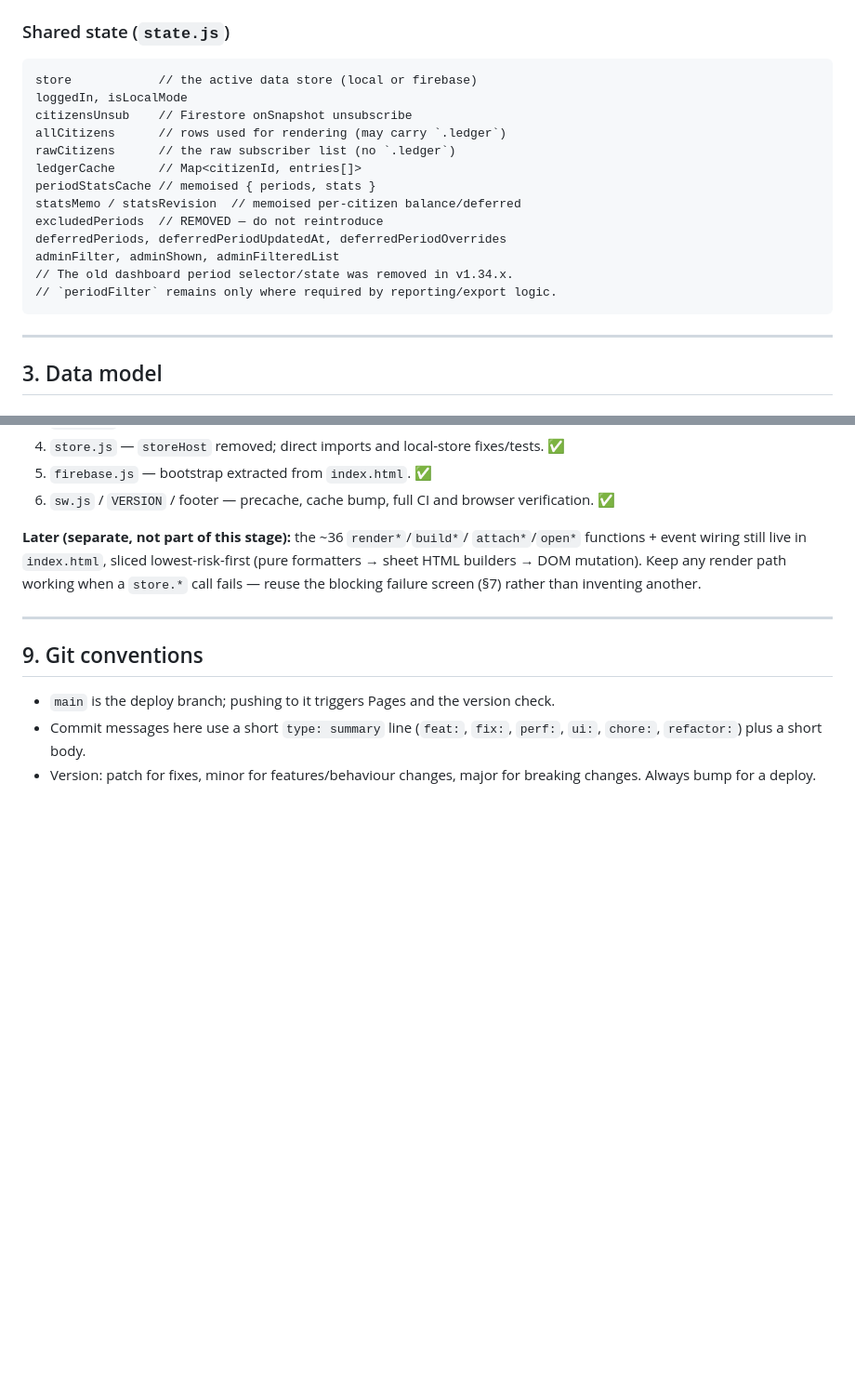
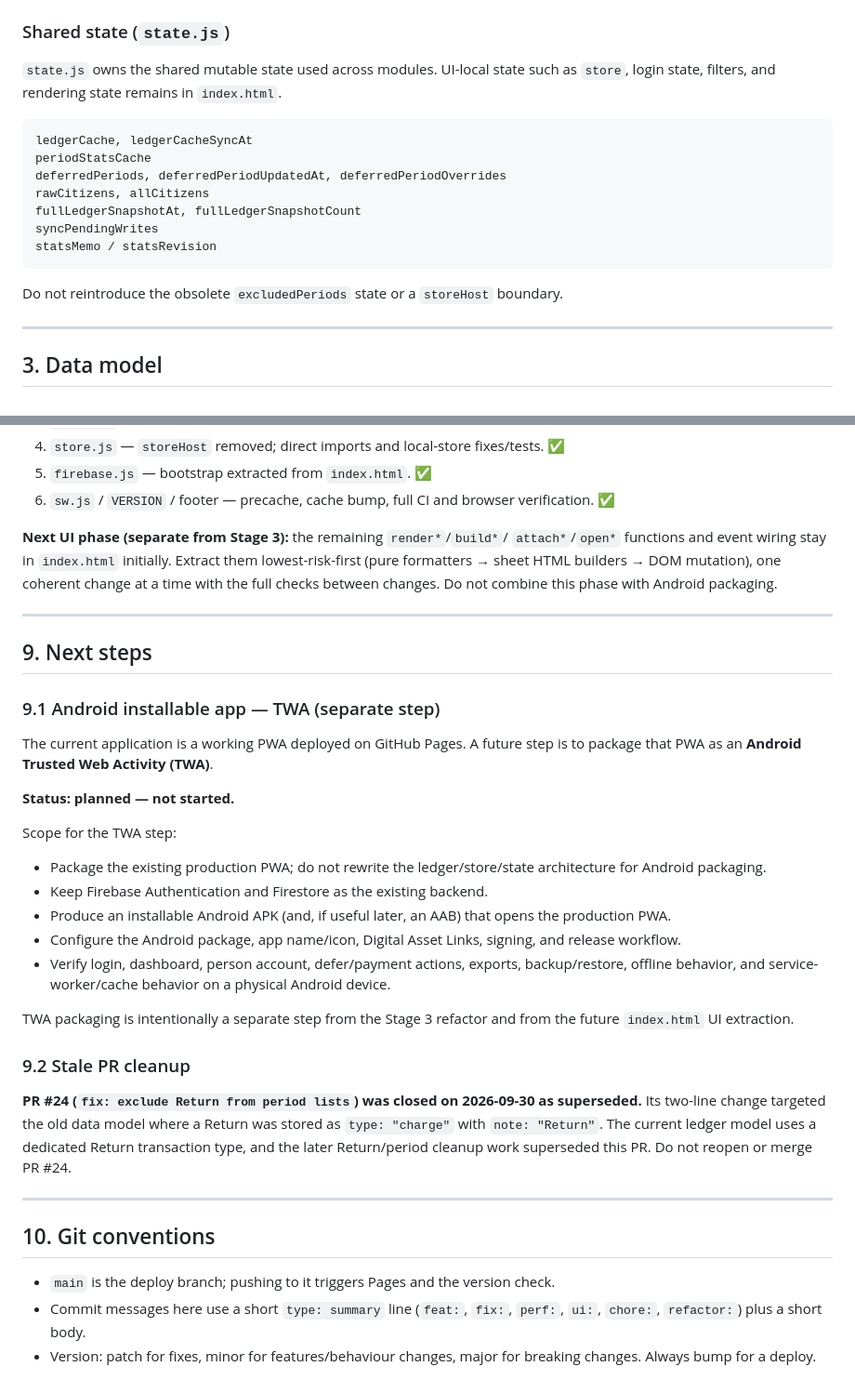
Before and after one commit to enga018/nsnvc-contribution, a Markdown page: MAINTAINERS.md, 2 parts joined by grey strips. Shown at 93% size. GitHub-like rendering; blank space fills up the shorter version.

Commit message:
docs: record TWA plan and stale PR cleanup

````diff
--- a/MAINTAINERS.md
+++ b/MAINTAINERS.md
@@ -83,21 +83,20 @@ in `store.js`; Firebase bootstrap lives in `firebase.js`.
 
 ### Shared state (`state.js`)
 
+`state.js` owns the shared mutable state used across modules. UI-local state such
+as `store`, login state, filters, and rendering state remains in `index.html`.
+
+```js
+ledgerCache, ledgerCacheSyncAt
+periodStatsCache
+deferredPeriods, deferredPeriodUpdatedAt, deferredPeriodOverrides
+rawCitizens, allCitizens
+fullLedgerSnapshotAt, fullLedgerSnapshotCount
+syncPendingWrites
+statsMemo / statsRevision
 ```
-store            // the active data store (local or firebase)
-loggedIn, isLocalMode
-citizensUnsub    // Firestore onSnapshot unsubscribe
-allCitizens      // rows used for rendering (may carry `.ledger`)
-rawCitizens      // the raw subscriber list (no `.ledger`)
-ledgerCache      // Map<citizenId, entries[]>
-periodStatsCache // memoised { periods, stats }
-statsMemo / statsRevision  // memoised per-citizen balance/deferred
-excludedPeriods  // REMOVED — do not reintroduce
-deferredPeriods, deferredPeriodUpdatedAt, deferredPeriodOverrides
-adminFilter, adminShown, adminFilteredList
-// The old dashboard period selector/state was removed in v1.34.x.
-// `periodFilter` remains only where required by reporting/export logic.
-```
+
+Do not reintroduce the obsolete `excludedPeriods` state or a `storeHost` boundary.
 
 ---
 
@@ -591,17 +590,50 @@ done slowly.
 5. `firebase.js` — bootstrap extracted from `index.html`. ✅
 6. `sw.js` / `VERSION` / footer — precache, cache bump, full CI and browser verification. ✅
 
-**Later (separate, not part of this stage):** the ~36 `render*`/`build*`/
-`attach*`/`open*` functions + event wiring still live in `index.html`, sliced
-lowest-risk-first (pure formatters → sheet HTML builders → DOM mutation). Keep
-any render path working when a `store.*` call fails — reuse the blocking
-failure screen (§7) rather than inventing another.
-
+**Next UI phase (separate from Stage 3):** the remaining `render*`/`build*`/
+`attach*`/`open*` functions and event wiring stay in `index.html` initially.
+Extract them lowest-risk-first (pure formatters → sheet HTML builders → DOM
+mutation), one coherent change at a time with the full checks between changes.
+Do not combine this phase with Android packaging.
 
 
 ---
 
-## 9. Git conventions
+## 9. Next steps
+
+### 9.1 Android installable app — TWA (separate step)
+
+The current application is a working PWA deployed on GitHub Pages. A future
+step is to package that PWA as an **Android Trusted Web Activity (TWA)**.
+
+**Status: planned — not started.**
+
+Scope for the TWA step:
+- Package the existing production PWA; do not rewrite the ledger/store/state
+  architecture for Android packaging.
+- Keep Firebase Authentication and Firestore as the existing backend.
+- Produce an installable Android APK (and, if useful later, an AAB) that opens
+  the production PWA.
+- Configure the Android package, app name/icon, Digital Asset Links, signing,
+  and release workflow.
+- Verify login, dashboard, person account, defer/payment actions, exports,
+  backup/restore, offline behavior, and service-worker/cache behavior on a
+  physical Android device.
+
+TWA packaging is intentionally a separate step from the Stage 3 refactor and
+from the future `index.html` UI extraction.
+
+### 9.2 Stale PR cleanup
+
+**PR #24 (`fix: exclude Return from period lists`) was closed on 2026-09-30 as
+superseded.** Its two-line change targeted the old data model where a Return
+was stored as `type: "charge"` with `note: "Return"`. The current ledger model
+uses a dedicated Return transaction type, and the later Return/period cleanup
+work superseded this PR. Do not reopen or merge PR #24.
+
+---
+
+## 10. Git conventions
 
 - `main` is the deploy branch; pushing to it triggers Pages and the version check.
 - Commit messages here use a short `type: summary` line (`feat:`, `fix:`,
````
